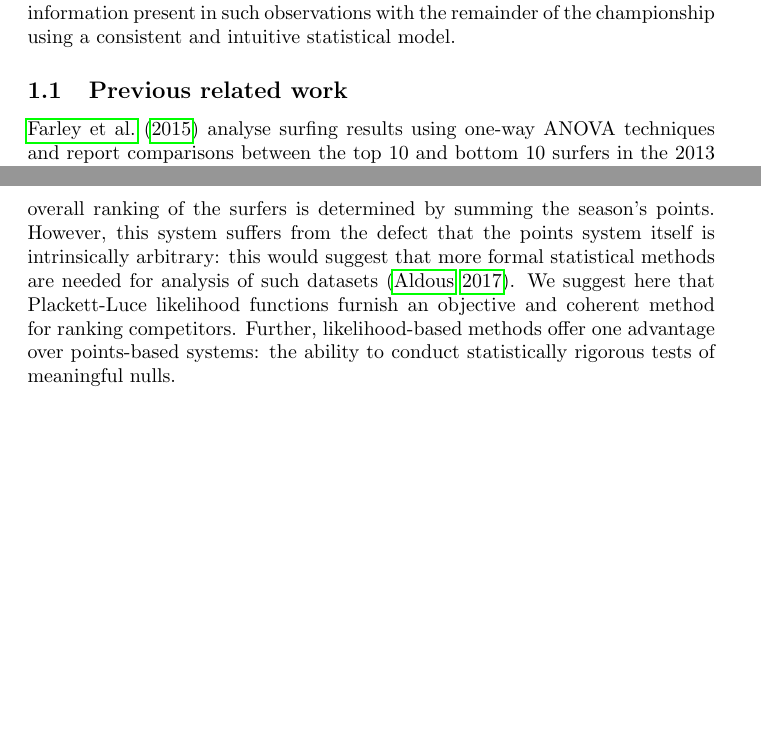
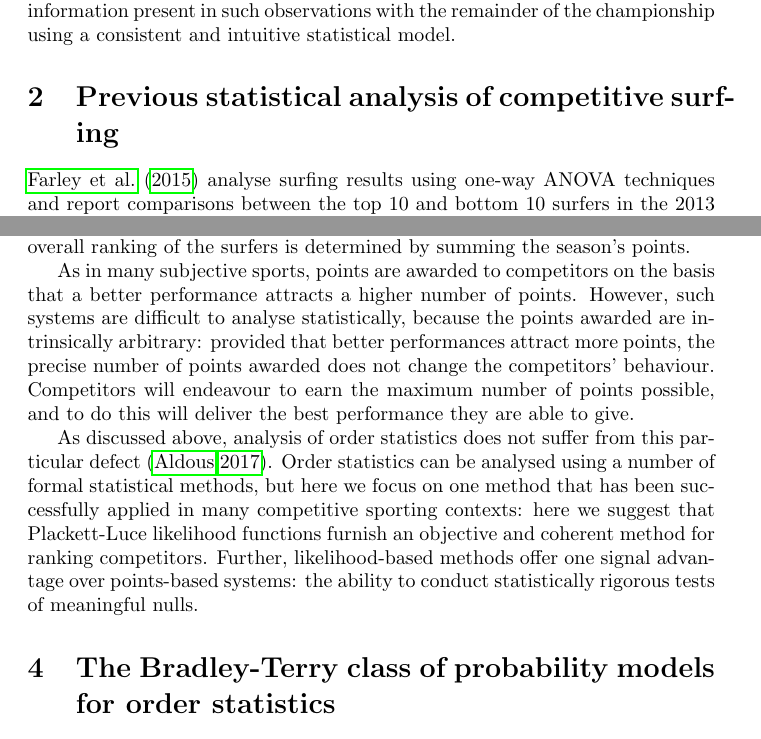
Before and after one commit to RobinHankin/hyper2, a LaTeX document (inst/surfing_jsa.tex): two parts of pages 2 and 4 of 16 before the commit and two parts of pages 2 and 3 of 16 after it, joined at a grey line, cut so that both start at the same text, the shorter picture padded with empty space. Compiled offline with pdfLaTeX.

Commit message:
work on issue #129

```diff
--- a/inst/surfing_jsa.tex
+++ b/inst/surfing_jsa.tex
@@ -91,7 +91,7 @@ or 16 surfers.  We show below how to incorporate the information
 present in such observations with the remainder of the championship
 using a consistent and intuitive statistical model.
 
-\subsection{Previous related work}
+\section{Previous statistical analysis of competitive surfing}
 
 \citet{farley2013} analyse surfing results using
 one-way ANOVA techniques and report comparisons between the top 10 and
@@ -111,3 +113,27 @@ a lower completion rate, a theme we return to below.
+tour.  We see that Ferreira places first with 59740 points, Medina
+second with 56475, and so on.  The overall ranking of the surfers is
+determined by summing the season's points.
+
+As in many subjective sports, points are awarded to competitors on the
+basis that a better performance attracts a higher number of points.
+However, such systems are difficult to analyse statistically, because
+the points awarded are intrinsically arbitrary: provided that better
+performances attract more points, the precise number of points awarded
+does not change the competitors' behaviour.  Competitors will
+endeavour to earn the maximum number of points possible, and to do
+this will deliver the best performance they are able to give.
+
+As discussed above, analysis of order statistics does not suffer from
+this particular defect~\citep{aldous2017}.  Order statistics can be
+analysed using a number of formal statistical methods, but here we
+focus on one method that has been successfully applied in many
+competitive sporting contexts: here we suggest that Plackett-Luce
+likelihood functions furnish an objective and coherent method for
+ranking competitors.  Further, likelihood-based methods offer one
+signal advantage over points-based systems: the ability to conduct
+statistically rigorous tests of meaningful nulls.
+
+\section{The Bradley-Terry class of probability models for order statistics}
 
 The Bradley-Terry model \citep{bradley1954} assigns non-negative
 strengths $p_1,\ldots, p_n$ to each of $n$ competitors in such a way
@@ -163,12 +183,3 @@ tour.  We see that Ferreira places first with 59740 points, Medina
-second with 56475, and so on.  The overall ranking of the surfers is
-determined by summing the season's points.  However, this system
-suffers from the defect that the points system itself is intrinsically
-arbitrary: this would suggest that more formal statistical methods are
-needed for analysis of such datasets~\citep{aldous2017}.  We suggest
-here that Plackett-Luce likelihood functions furnish an objective and
-coherent method for ranking competitors.  Further, likelihood-based
-methods offer one advantage over points-based systems: the ability to
-conduct statistically rigorous tests of meaningful nulls.
 
 \section{The dataset and likelihood function}
 
```
Also changed, not shown: inst/surfing_jsa_rebuttal_referee2.tex (+14 -2 lines), inst/surfing_jsa.tex (10 more changed lines).
